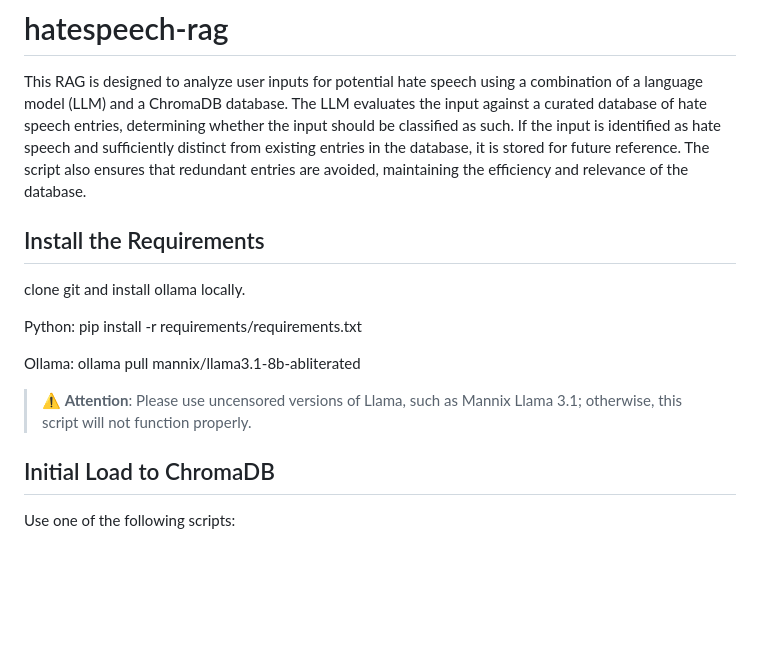
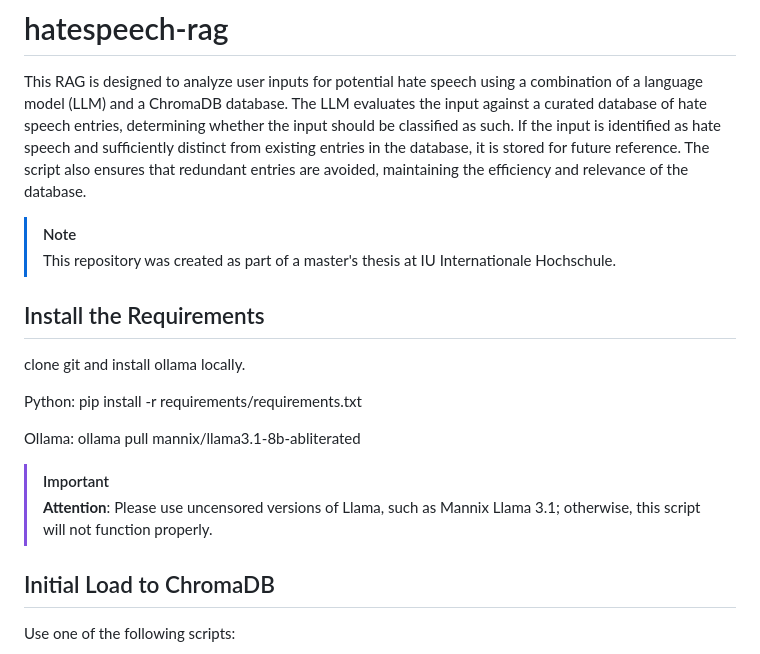
Before and after one commit to ganfer/hatespeech-rag, a Markdown page: README.md, the part around the change. Drawn GitHub-style; blank space fills up the shorter version.

```diff
--- a/README.md
+++ b/README.md
@@ -1,5 +1,9 @@
 # hatespeech-rag
 This RAG is designed to analyze user inputs for potential hate speech using a combination of a language model (LLM) and a ChromaDB database. The LLM evaluates the input against a curated database of hate speech entries, determining whether the input should be classified as such. If the input is identified as hate speech and sufficiently distinct from existing entries in the database, it is stored for future reference. The script also ensures that redundant entries are avoided, maintaining the efficiency and relevance of the database.
+
+> [!NOTE]
+>  This repository was created as part of a master's thesis at IU Internationale Hochschule.
+
 
 ## Install the Requirements
 clone git and install ollama locally.
@@ -9,7 +13,8 @@ pip install -r requirements/requirements.txt
 
 Ollama:
 ollama pull mannix/llama3.1-8b-abliterated
-> :warning: **Attention**: Please use uncensored versions of Llama, such as Mannix Llama 3.1; otherwise, this script will not function properly.
+> [!IMPORTANT]
+> **Attention**: Please use uncensored versions of Llama, such as Mannix Llama 3.1; otherwise, this script will not function properly.
 
 ## Initial Load to ChromaDB
 
```
